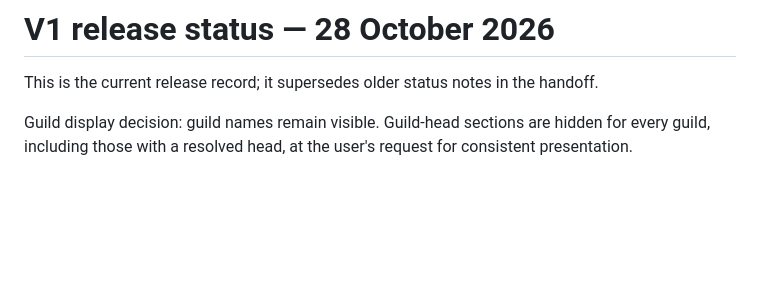
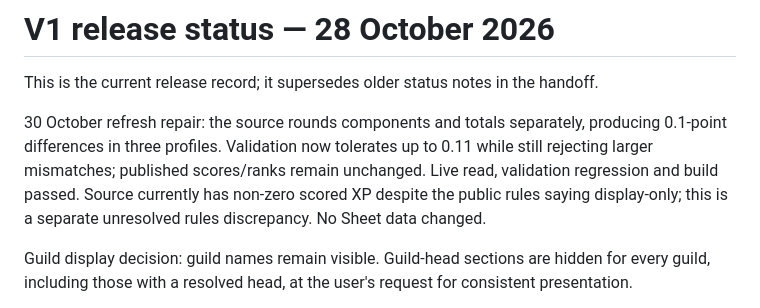
Before and after one commit to knowprasad/gdg-cloud-study-jam-2026, a Markdown page: docs/v1-release.md, the part around the change. Drawn GitHub-style; blank space fills up the shorter version.

Commit message:
Record refresh rounding repair and source XP discrepancy

```diff
--- a/docs/v1-release.md
+++ b/docs/v1-release.md
@@ -1,6 +1,8 @@
 # V1 release status — 28 October 2026
 
 This is the current release record; it supersedes older status notes in the handoff.
+
+30 October refresh repair: the source rounds components and totals separately, producing 0.1-point differences in three profiles. Validation now tolerates up to 0.11 while still rejecting larger mismatches; published scores/ranks remain unchanged. Live read, validation regression and build passed. Source currently has non-zero scored XP despite the public rules saying display-only; this is a separate unresolved rules discrepancy. No Sheet data changed.
 
 Guild display decision: guild names remain visible. Guild-head sections are hidden for every guild, including those with a resolved head, at the user's request for consistent presentation.
 
```
